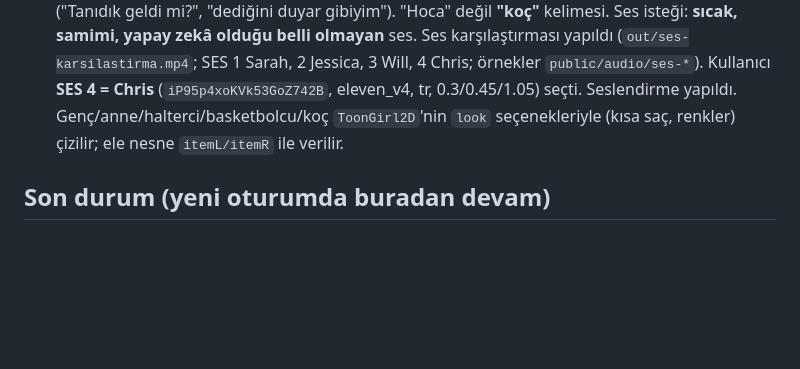
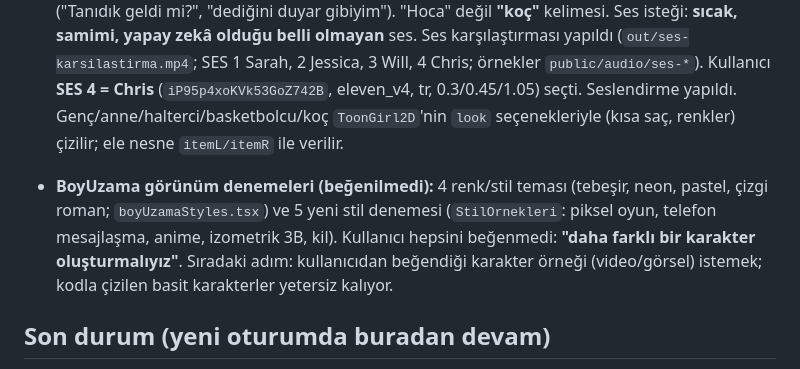
Before and after one commit to rtzrmwkrky-alt/Video-al-malar-, a Markdown page: CLAUDE.md, the part around the change. GitHub-like rendering; blank space fills up the shorter version.

Commit message:
CLAUDE.md: BoyUzama stil denemeleri beğenilmedi notu
Co-Authored-By: Claude Opus 5.5 <noreply@anthropic.com>
Claude-Session: https://claude.ai/code/session_0193ijboetRqRSii7xm3eUJp

```diff
--- a/CLAUDE.md
+++ b/CLAUDE.md
@@ -243,6 +243,11 @@ Anahtar sadece ayar eklendikten **sonra açılan** oturumlarda görünür.
   `public/audio/ses-*`). Kullanıcı **SES 4 = Chris** (`iP95p4xoKVk53GoZ742B`, eleven_v4, tr, 0.3/0.45/1.05) seçti. Seslendirme yapıldı. Genç/anne/halterci/basketbolcu/koç `ToonGirl2D`'nin `look` seçenekleriyle
   (kısa saç, renkler) çizilir; ele nesne `itemL/itemR` ile verilir.
 
+- **BoyUzama görünüm denemeleri (beğenilmedi):** 4 renk/stil teması (tebeşir, neon, pastel, çizgi roman;
+  `boyUzamaStyles.tsx`) ve 5 yeni stil denemesi (`StilOrnekleri`: piksel oyun, telefon mesajlaşma, anime,
+  izometrik 3B, kil). Kullanıcı hepsini beğenmedi: **"daha farklı bir karakter oluşturmalıyız"**. Sıradaki adım:
+  kullanıcıdan beğendiği karakter örneği (video/görsel) istemek; kodla çizilen basit karakterler yetersiz kalıyor.
+
 ## Son durum (yeni oturumda buradan devam)
 
 - Son iş: **BoyUzama** — sesli + müzikli (~68 sn). Ses hazır ve kayıtlı (`public/audio/boy-uzama.*`, Chris) —
```
